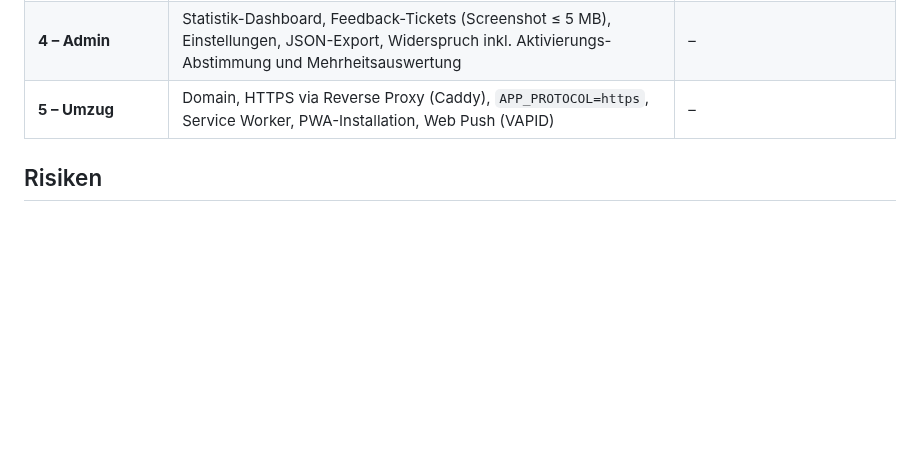
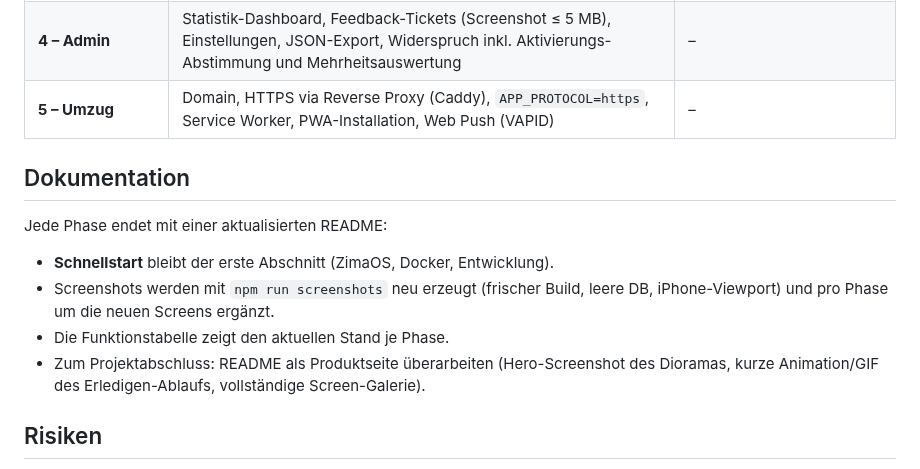
Before and after one commit to maxseidlitz/HRP-Household-Ressource-Planning, a Markdown page: docs/PLAN.md, the part around the change. Rendered like a GitHub page; blank space fills up the shorter version.

```diff
--- a/docs/PLAN.md
+++ b/docs/PLAN.md
@@ -50,6 +50,18 @@ docker/                Entrypoint
 | **4 – Admin**               | Statistik-Dashboard, Feedback-Tickets (Screenshot ≤ 5 MB), Einstellungen, JSON-Export, Widerspruch inkl. Aktivierungs-Abstimmung und Mehrheitsauswertung                                                                                                                                                                                                                                                                                                              | –                                                                                                          |
 | **5 – Umzug**               | Domain, HTTPS via Reverse Proxy (Caddy), `APP_PROTOCOL=https`, Service Worker, PWA-Installation, Web Push (VAPID)                                                                                                                                                                                                                                                                                                                                                     | –                                                                                                          |
 
+## Dokumentation
+
+Jede Phase endet mit einer aktualisierten README:
+
+- **Schnellstart** bleibt der erste Abschnitt (ZimaOS, Docker, Entwicklung).
+- Screenshots werden mit `npm run screenshots` neu erzeugt (frischer Build,
+  leere DB, iPhone-Viewport) und pro Phase um die neuen Screens ergänzt.
+- Die Funktionstabelle zeigt den aktuellen Stand je Phase.
+- Zum Projektabschluss: README als Produktseite überarbeiten (Hero-Screenshot
+  des Dioramas, kurze Animation/GIF des Erledigen-Ablaufs, vollständige
+  Screen-Galerie).
+
 ## Risiken
 
 1. **Phase 2** ist der größte Brocken (Wegfindung, Animationen, Sprites). Darum
```
Also changed, not shown: README.md (+81 -41 lines), docs/screenshots/01-login.png (added), docs/screenshots/02-registrieren.png (added), docs/screenshots/03-start.png (added), 5 other files.
